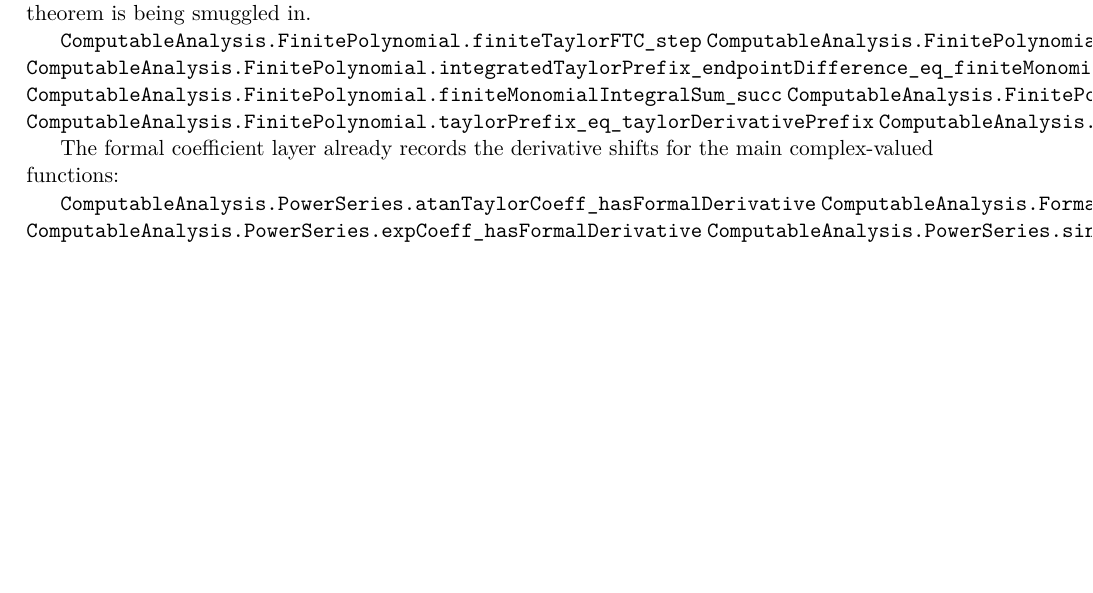
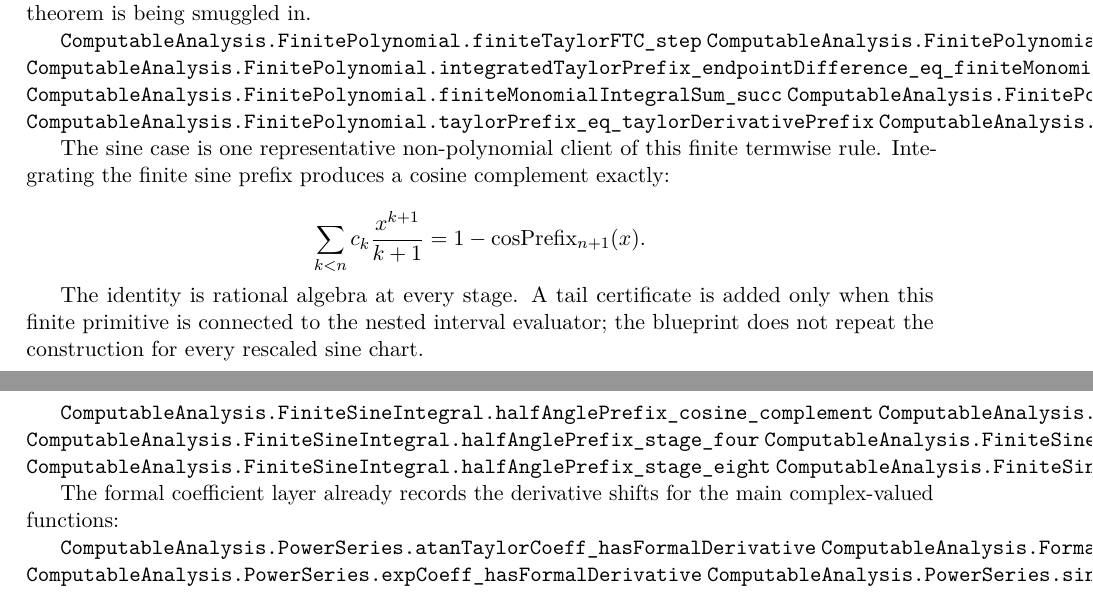
Before and after one commit to liuyao12/computable-analysis, a LaTeX thesis (blueprint/src/web.tex, which reads blueprint/src/04-infinite-series.tex): part of page 61 of 78 before the commit and two parts of pages 61 and 62 of 79 after it, the two joined at a grey line, cut so that both start at the same text, the shorter picture padded with empty space. Compiled offline with pdfLaTeX.

Commit message:
Expose finite sine bridge in calculus foundation

```diff
--- a/blueprint/src/04-infinite-series.tex
+++ b/blueprint/src/04-infinite-series.tex
@@ -203,6 +203,27 @@ theorem is being smuggled in.
 \lean{ComputableAnalysis.FinitePolynomial.taylorPrefixShift_succ_eq_of_coefficientShift}
 \leanok
 
+The sine case is one representative non-polynomial client of this finite
+termwise rule.  Integrating the finite sine prefix produces a cosine
+complement exactly:
+
+\[
+  \sum_{k<n} c_k\frac{x^{k+1}}{k+1}
+    = 1-\operatorname{cosPrefix}_{n+1}(x).
+\]
+
+The identity is rational algebra at every stage.  A tail certificate is added
+only when this finite primitive is connected to the nested interval evaluator;
+the blueprint does not repeat the construction for every rescaled sine chart.
+
+\lean{ComputableAnalysis.FiniteSineIntegral.halfAnglePrefix_cosine_complement}
+\lean{ComputableAnalysis.FiniteSineIntegral.halfPeriodSineRaw_contains_halfAnglePrefix}
+\lean{ComputableAnalysis.FiniteSineIntegral.halfAnglePrefix_stage_four}
+\lean{ComputableAnalysis.FiniteSineIntegral.halfAnglePrefix_stage_six}
+\lean{ComputableAnalysis.FiniteSineIntegral.halfAnglePrefix_stage_eight}
+\lean{ComputableAnalysis.FiniteSineIntegral.halfAnglePrefix_stage_ten}
+\leanok
+
 The formal coefficient layer already records the derivative shifts for the
 main complex-valued functions:
 
```
Also changed, not shown: FORMALIZATION_GUIDE.md (+1 -0 lines), 1 other file.
